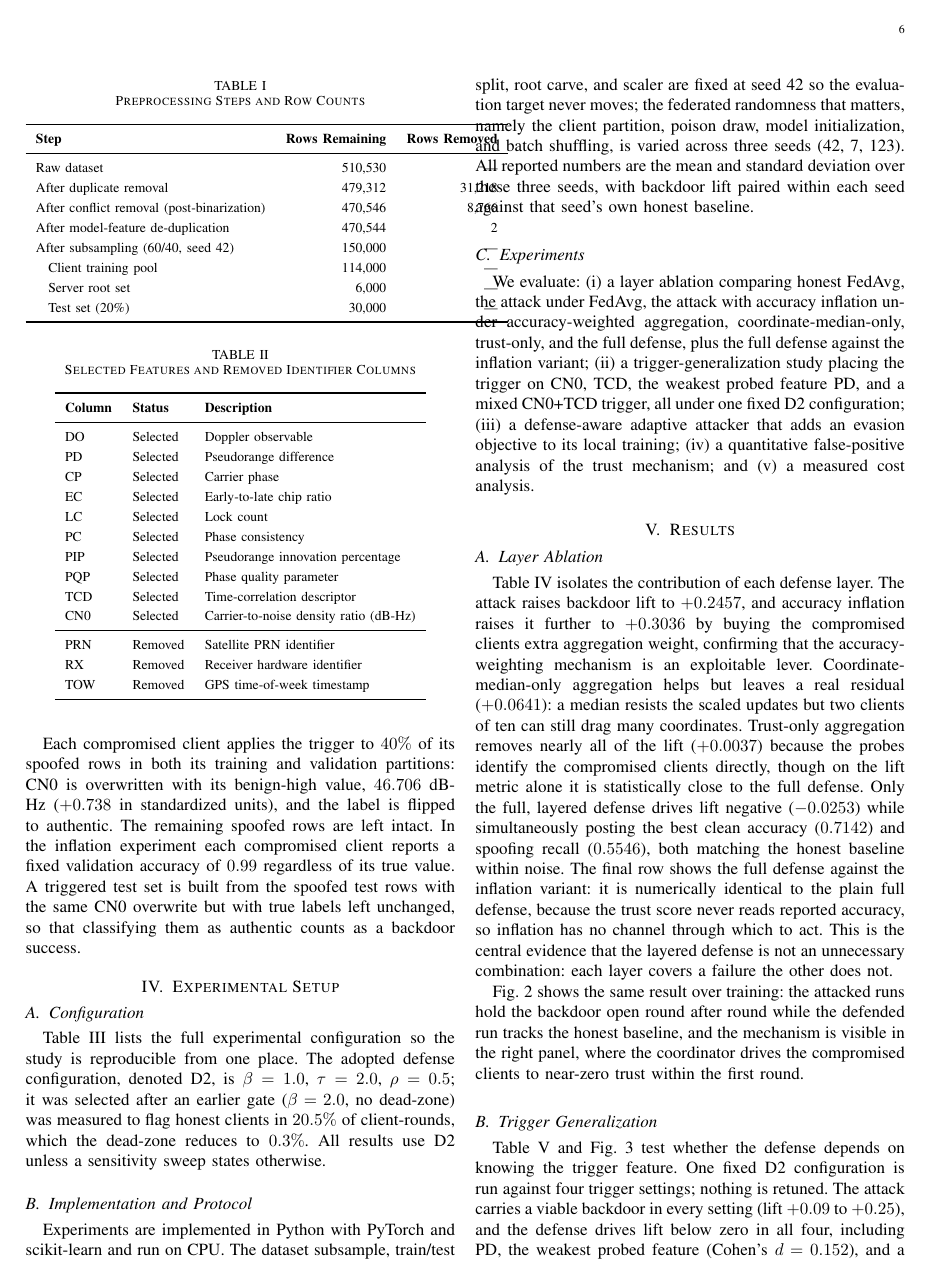
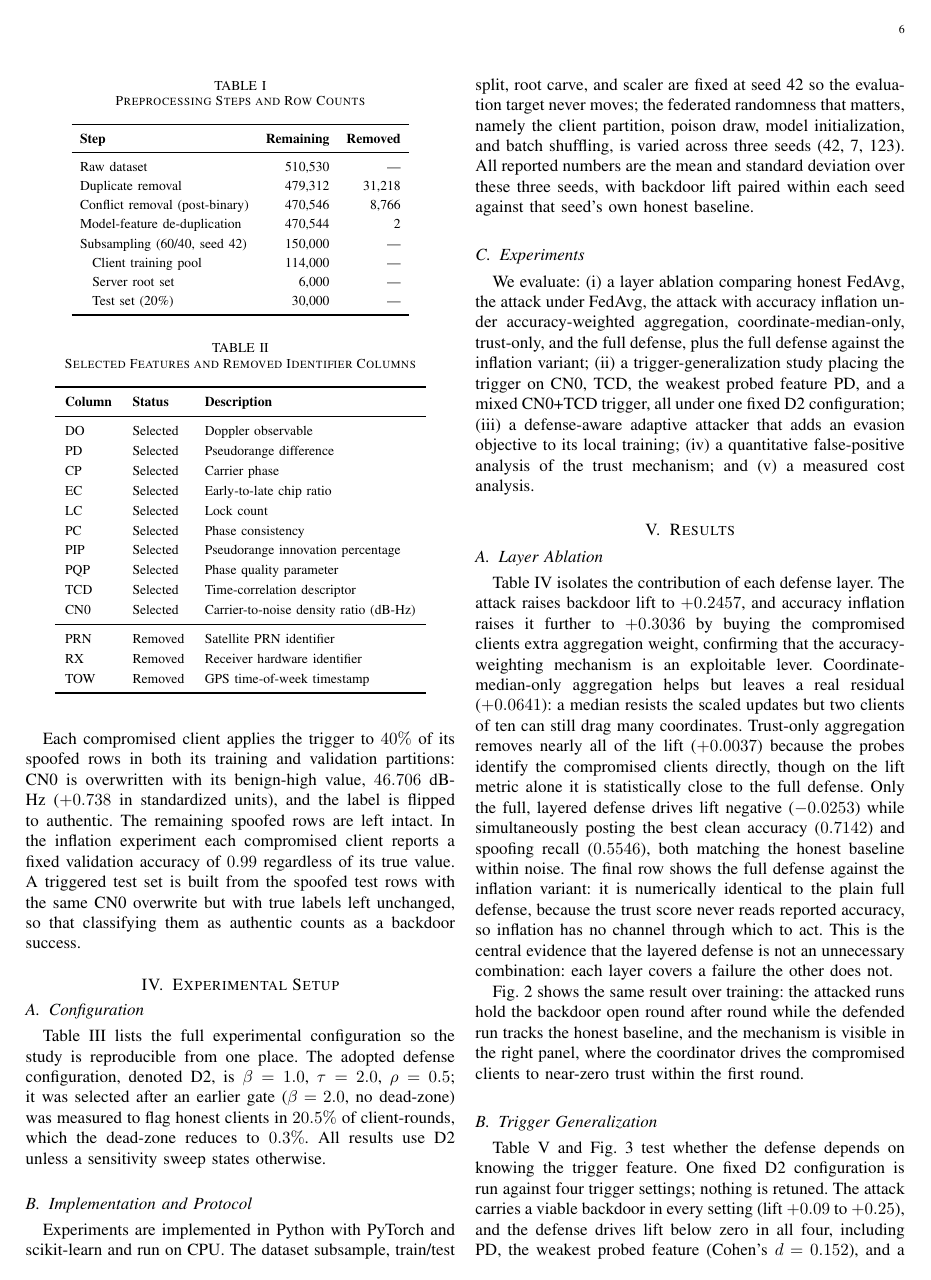
Before and after one commit to wjed/uav-security, a LaTeX paper (weeks/week12-paper/main.tex): page 6 of 9. Compiled offline with pdfLaTeX.

Commit message:
Fix Preprocessing table overflow (31pt too wide)
Table I ran 31pt past the column edge because the long step labels and
full-width column headers exceeded the IEEE column, so the Rows Removed
values bled toward the body text. Shorten the headers (Remaining /
Removed), trim the step labels (drop the After prefix, shorten the
parenthetical), and set footnotesize. Verified with a local pdflatex
build: zero overfull hboxes across the whole paper.

```diff
--- a/weeks/week12-paper/main.tex
+++ b/weeks/week12-paper/main.tex
@@ -228,22 +228,24 @@ The dataset is the GPS spoofing detection dataset of Aissou et al.~\cite{aissou2
 Preprocessing proceeds in the stages of Table~\ref{tab:preprocessing_steps}. Exact duplicates are removed; the four classes are collapsed to a binary authentic/spoofed label; conflicting rows (identical features, different binary label) are removed \emph{after} binarization so that rows differing only in spoofing subtype are not falsely flagged; three identifier columns (\texttt{PRN}, \texttt{RX}, \texttt{TOW}) are dropped so the model learns signal patterns rather than hardware or timing correlations, leaving the ten features of Table~\ref{tab:features}; a further de-duplication on the ten model features (performed \emph{after} dropping the identifiers) removes two rows that had collapsed into identical model inputs, which closes a one-row train/test overlap; and the data is subsampled to $150{,}000$ rows at a $60/40$ authentic/spoofed ratio (seed~42). The test set ($30{,}000$ rows, $20\%$) is split off first by stratified sampling; a $6{,}000$-row server root set is then carved from the remainder, leaving a $114{,}000$-row client training pool. A \texttt{StandardScaler} is fit on the client pool only. Row-hash checks confirm the root set, client pool, and test set are pairwise disjoint.
 
 \begin{table}[!t]
-\renewcommand{\arraystretch}{1.3}
+\renewcommand{\arraystretch}{1.25}
 \caption{Preprocessing Steps and Row Counts}
 \label{tab:preprocessing_steps}
 \centering
+\footnotesize
+\setlength{\tabcolsep}{5pt}
 \begin{tabular}{lrr}
 \toprule
-\textbf{Step} & \textbf{Rows Remaining} & \textbf{Rows Removed} \\
+\textbf{Step} & \textbf{Remaining} & \textbf{Removed} \\
 \midrule
-Raw dataset                                & 510,530 & ---    \\
-After duplicate removal                    & 479,312 & 31,218 \\
-After conflict removal (post-binarization) & 470,546 &  8,766 \\
-After model-feature de-duplication         & 470,544 &      2 \\
-After subsampling (60/40, seed 42)         & 150,000 & ---    \\
-\;\; Client training pool                  & 114,000 & ---    \\
-\;\; Server root set                       &   6,000 & ---    \\
-\;\; Test set (20\%)                        &  30,000 & ---    \\
+Raw dataset                    & 510,530 & ---    \\
+Duplicate removal              & 479,312 & 31,218 \\
+Conflict removal (post-binary) & 470,546 &  8,766 \\
+Model-feature de-duplication   & 470,544 &      2 \\
+Subsampling (60/40, seed 42)   & 150,000 & ---    \\
+\;\; Client training pool      & 114,000 & ---    \\
+\;\; Server root set           &   6,000 & ---    \\
+\;\; Test set (20\%)            &  30,000 & ---    \\
 \bottomrule
 \end{tabular}
 \end{table}
```
